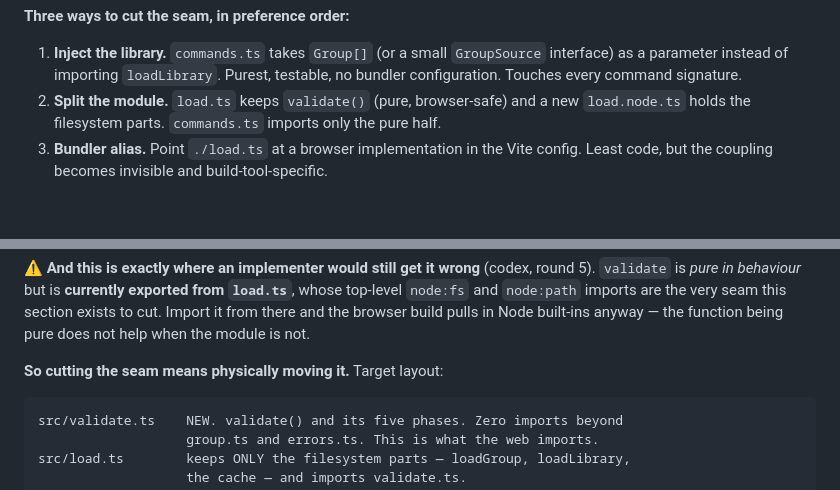
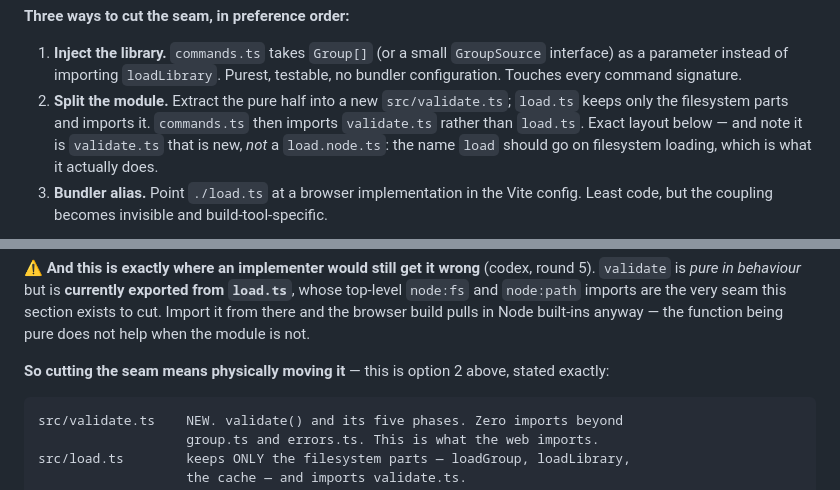
Before and after one commit to daveremy/cayley, a Markdown page: docs/PRD-webapp.md, 2 parts joined by grey strips. Drawn GitHub-style; blank space fills up the shorter version.

Commit message:
review: PRD round 6 — one prescribed split, not two
codex: the target layout added in round 5 contradicted option 2 stated earlier
in the same section. Option 2 said load.ts keeps validate() while a new
load.node.ts takes the filesystem parts; the target layout said the opposite —
a new validate.ts, with load.ts keeping the filesystem. An implementer following
the wrong one would put the seam in the mirror-image place.

Reconciled to the later layout, and said why: the name load should go on
filesystem loading, which is what it actually does.

Co-Authored-By: Claude Opus 4.8 <noreply@anthropic.com>
Claude-Session: https://claude.ai/code/session_011CRMioc7kQaVPazJUaf4h6

````diff
--- a/docs/PRD-webapp.md
+++ b/docs/PRD-webapp.md
@@ -405,9 +405,11 @@ fails at runtime.
 1. **Inject the library.** `commands.ts` takes `Group[]` (or a small
    `GroupSource` interface) as a parameter instead of importing `loadLibrary`.
    Purest, testable, no bundler configuration. Touches every command signature.
-2. **Split the module.** `load.ts` keeps `validate()` (pure, browser-safe) and a
-   new `load.node.ts` holds the filesystem parts. `commands.ts` imports only the
-   pure half.
+2. **Split the module.** Extract the pure half into a new `src/validate.ts`;
+   `load.ts` keeps only the filesystem parts and imports it. `commands.ts` then
+   imports `validate.ts` rather than `load.ts`. Exact layout below — and note it
+   is `validate.ts` that is new, *not* a `load.node.ts`: the name `load` should
+   go on filesystem loading, which is what it actually does.
 3. **Bundler alias.** Point `./load.ts` at a browser implementation in the Vite
    config. Least code, but the coupling becomes invisible and build-tool-specific.
 
@@ -438,7 +440,8 @@ this section exists to cut. Import it from there and the browser build pulls in
 Node built-ins anyway — the function being pure does not help when the module
 is not.
 
-**So cutting the seam means physically moving it.** Target layout:
+**So cutting the seam means physically moving it** — this is option 2 above,
+stated exactly:
 
 ```
 src/validate.ts    NEW. validate() and its five phases. Zero imports beyond
````
